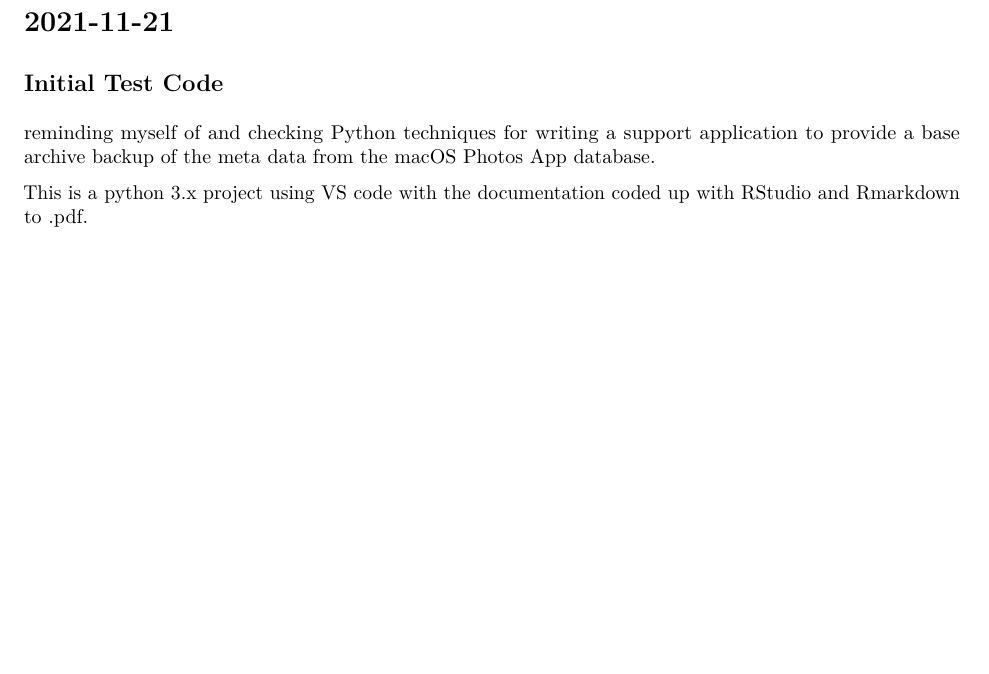
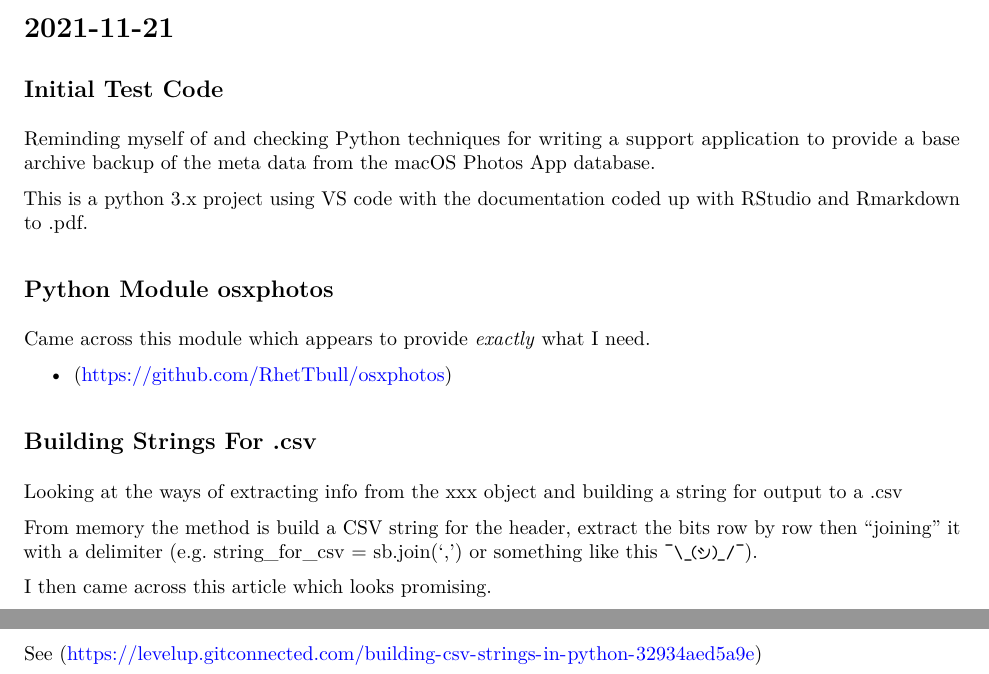
Before and after one commit to StatsResearch/FPA_Apps, an R Markdown document (FPA_Apps_RunningLog.Rmd): part of the page before the commit and two parts of pages 1 and 2 of 2 after it, the two joined at a grey line, cut so that both start at the same text, the shorter picture padded with empty space. The pictures show the output file FPA_Apps_RunningLog.pdf that the author committed with the source.

Commit message:
Adding content

```diff
--- a/FPA_Apps_RunningLog.Rmd
+++ b/FPA_Apps_RunningLog.Rmd
@@ -47,7 +47,27 @@ A set of notes documenting the application(s) coded up to support the "Family Ph
 
 ## Initial Test Code
 
-reminding myself of and checking Python techniques for writing a support application to provide a base
+Reminding myself of and checking Python techniques for writing a support application to provide a base
 archive backup of the meta data from the macOS Photos App database.
 
 This is a python 3.x project using VS code with the documentation coded up with RStudio and Rmarkdown to .pdf.
+
+##  Python Module osxphotos
+
+Came across this module which appears to provide *exactly* what I need.
+
+* (https://github.com/RhetTbull/osxphotos)
+
+
+
+## Building Strings For .csv
+
+Looking at the ways of extracting info from the xxx object and building a string
+for output to a .csv
+
+From memory the method is build a CSV string for the header, extract the bits row by row then
+"joining" it with a delimiter (e.g. string_for_csv = sb.join(',') or something like this \small\shrug\normalsize).
+
+I then came across this article which looks promising.
+
+See (https://levelup.gitconnected.com/building-csv-strings-in-python-32934aed5a9e)
```
Also changed, not shown: FPA_Apps_RunningLog.pdf.
